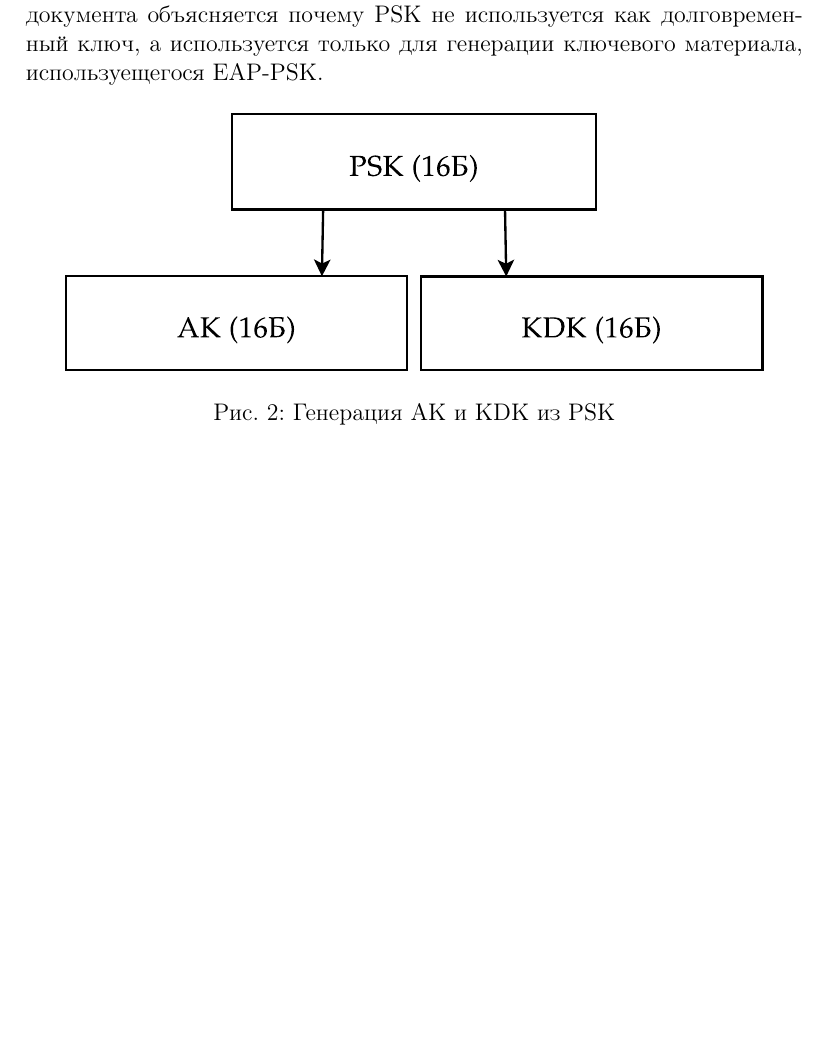
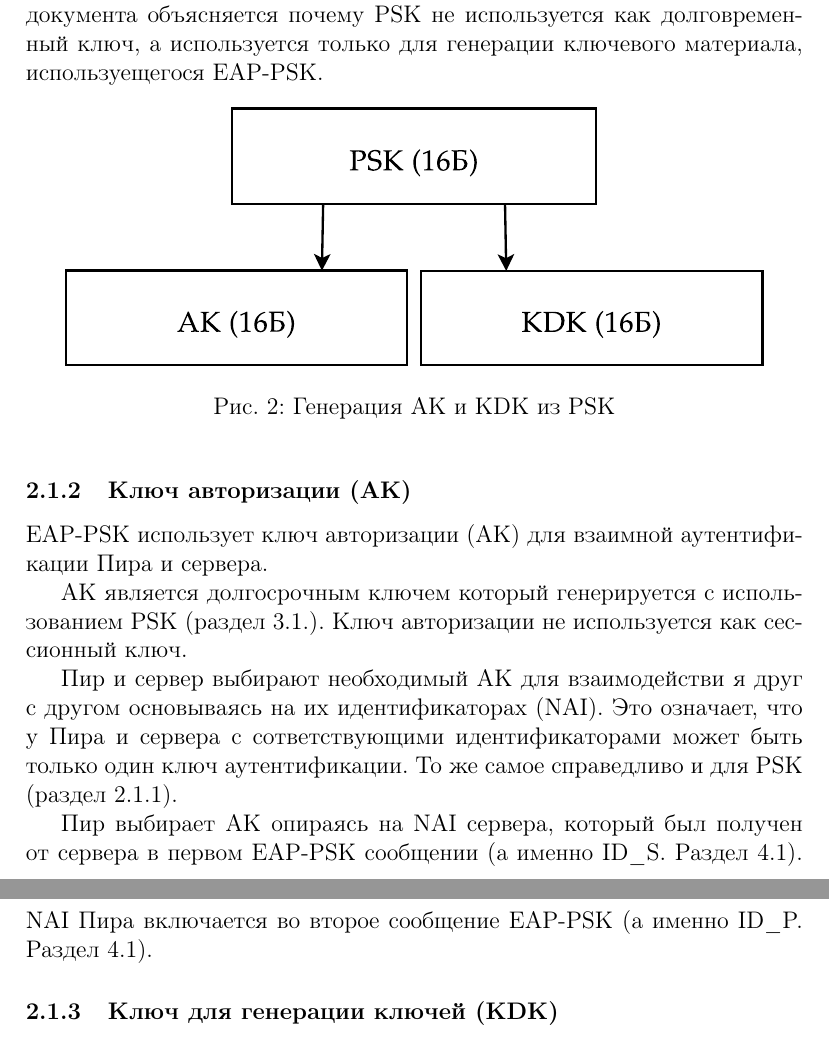
Before and after one commit to mariarti91/plc_G9903_022014, a LaTeX document (doc/rfc-4764/rfc4764.tex, which reads doc/rfc-4764/owerview.tex): part of page 10 of 10 before the commit and two parts of pages 10 and 11 of 11 after it, the two joined at a grey line, cut so that both start at the same text, the shorter picture padded with empty space. Compiled offline with pdfLaTeX.

Commit message:
owerview

```diff
--- a/doc/rfc-4764/owerview.tex
+++ b/doc/rfc-4764/owerview.tex
@@ -28,3 +28,15 @@ EAP-PSK предполагает, что PSK известен только Пи
 \caption{Генерация AK и KDK из PSK}
 \label{img:ak_kdk_psk}
 \end{figure}
+
+\subsubsection{Ключ авторизации (AK)}
+
+EAP-PSK использует ключ авторизации (AK) для взаимной аутентификации Пира и сервера.
+
+AK является долгосрочным ключем который генерируется с использованием PSK (раздел 3.1.). Ключ авторизации не используется как сессионный ключ.
+
+Пир и сервер выбирают необходимый AK для взаимодействи я друг с другом основываясь на их идентификаторах (NAI). Это означает, что у Пира и сервера с сответствующими идентификаторами может быть только один ключ аутентификации. То же самое справедливо и для PSK (раздел 2.1.1).
+
+Пир выбирает AK опираясь на NAI сервера, который был получен от сервера в первом EAP-PSK сообщении (а именно ID\_S. Раздел 4.1). NAI Пира включается во второе сообщение EAP-PSK (а именно ID\_P. Раздел 4.1).
+
+\subsubsection{Ключ для генерации ключей (KDK)}
```
Also changed, not shown: doc/rfc-4764/owerview.tex (2 more changed lines).
